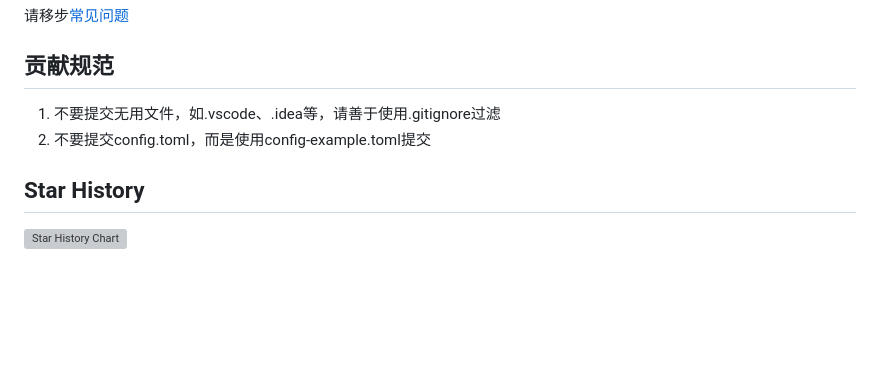
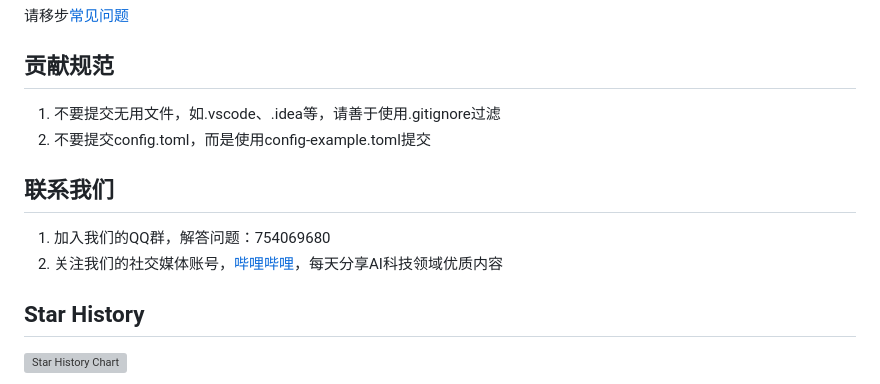
Before and after one commit to shiningsun/KlicStudio, a Markdown page: README.md, the part around the change. Rendered like a GitHub page; blank space fills up the shorter version; grey boxes are pictures that could not be loaded.

```diff
--- a/README.md
+++ b/README.md
@@ -106,6 +106,10 @@ https://github.com/user-attachments/assets/0b32fad3-c3ad-4b6a-abf0-0865f0dd2385
 1. 不要提交无用文件，如.vscode、.idea等，请善于使用.gitignore过滤
 2. 不要提交config.toml，而是使用config-example.toml提交
 
+## 联系我们
+1. 加入我们的QQ群，解答问题：754069680
+2. 关注我们的社交媒体账号，[哔哩哔哩](https://space.bilibili.com/242124650)，每天分享AI科技领域优质内容
+
 ## Star History
 
 [![Star History Chart](https://api.star-history.com/svg?repos=krillinai/KrillinAI&type=Date)](https://star-history.com/#krillinai/KrillinAI&Date)
```
